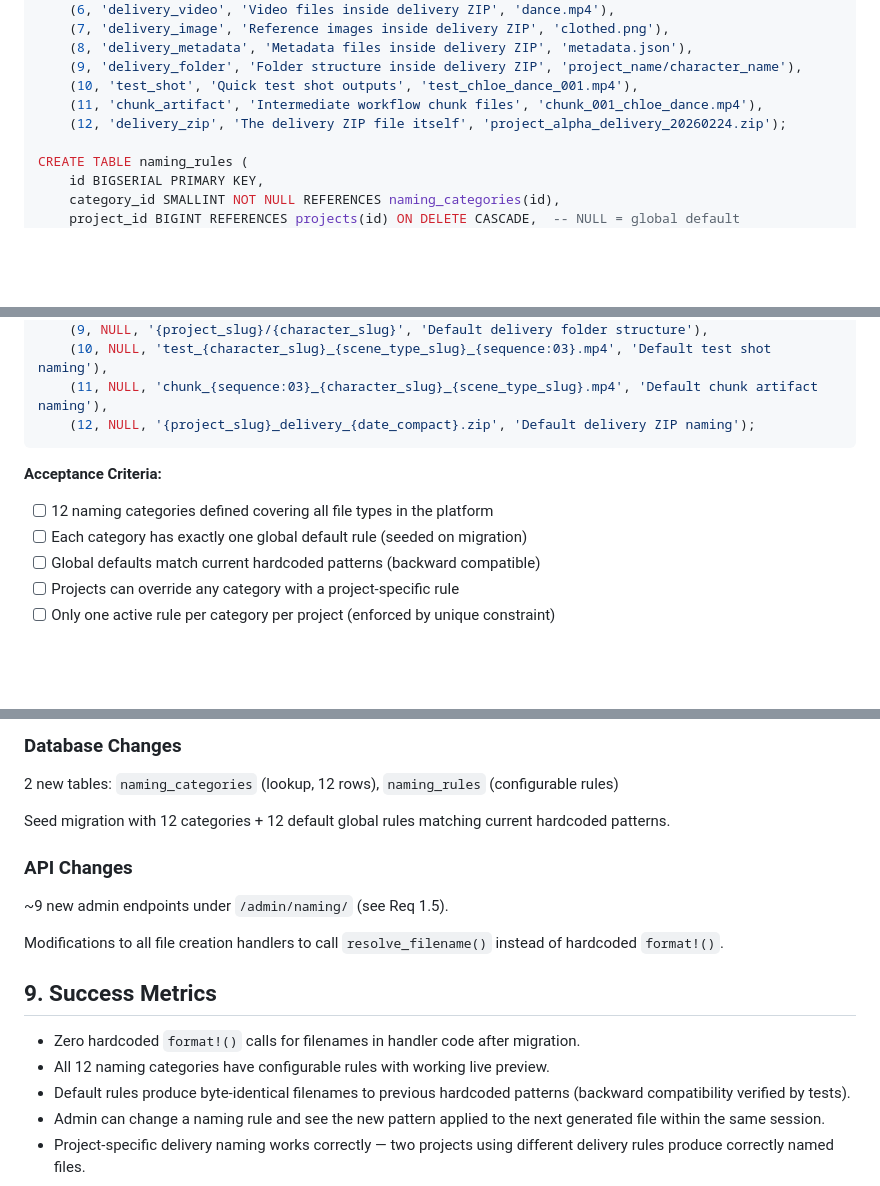
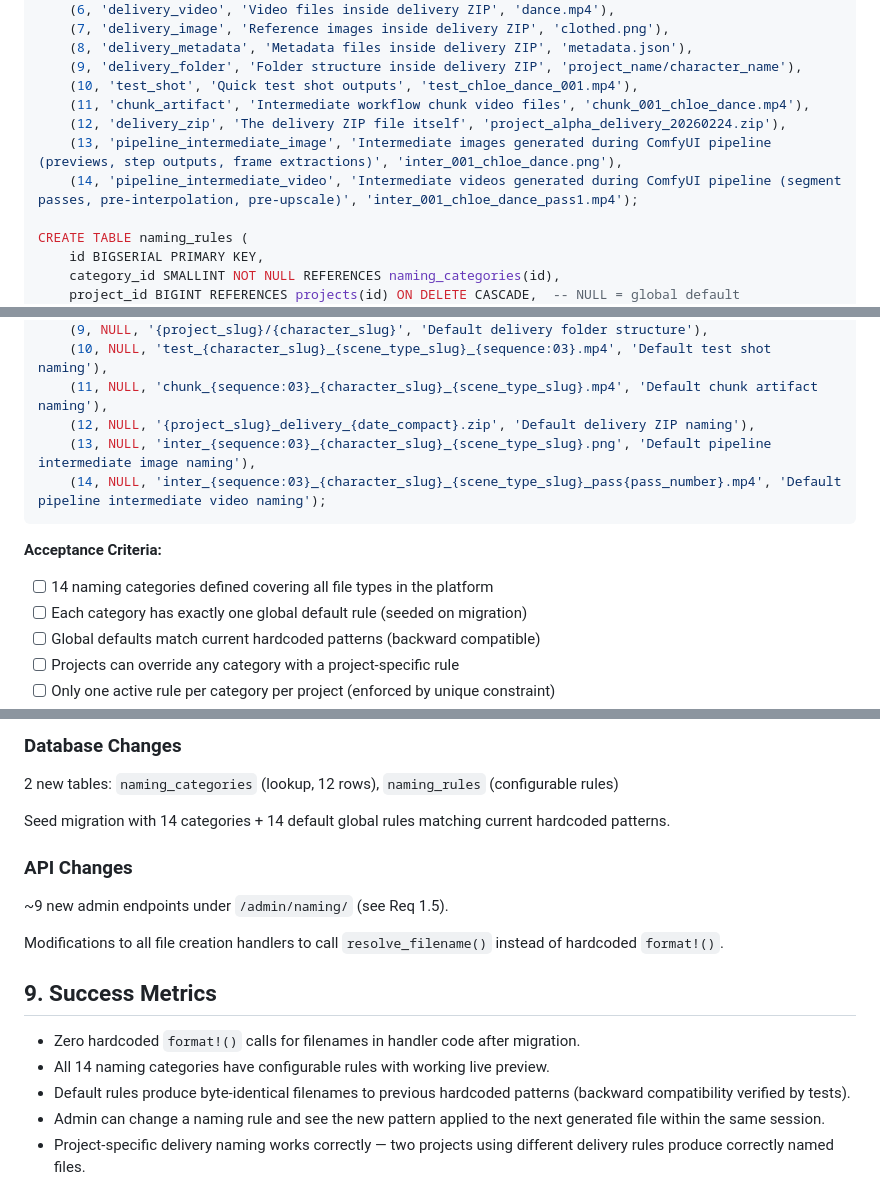
Before and after one commit to nmoagit/x121, a Markdown page: design/prds/116-prd-dynamic-file-entity-naming-engine.md, 3 parts joined by grey strips. Drawn GitHub-style; blank space fills up the shorter version.

````diff
--- a/design/prds/116-prd-dynamic-file-entity-naming-engine.md
+++ b/design/prds/116-prd-dynamic-file-entity-naming-engine.md
@@ -75,8 +75,10 @@ INSERT INTO naming_categories (id, name, description, example_output) VALUES
     (8, 'delivery_metadata', 'Metadata files inside delivery ZIP', 'metadata.json'),
     (9, 'delivery_folder', 'Folder structure inside delivery ZIP', 'project_name/character_name'),
     (10, 'test_shot', 'Quick test shot outputs', 'test_chloe_dance_001.mp4'),
-    (11, 'chunk_artifact', 'Intermediate workflow chunk files', 'chunk_001_chloe_dance.mp4'),
-    (12, 'delivery_zip', 'The delivery ZIP file itself', 'project_alpha_delivery_20260224.zip');
+    (11, 'chunk_artifact', 'Intermediate workflow chunk video files', 'chunk_001_chloe_dance.mp4'),
+    (12, 'delivery_zip', 'The delivery ZIP file itself', 'project_alpha_delivery_20260224.zip'),
+    (13, 'pipeline_intermediate_image', 'Intermediate images generated during ComfyUI pipeline (previews, step outputs, frame extractions)', 'inter_001_chloe_dance.png'),
+    (14, 'pipeline_intermediate_video', 'Intermediate videos generated during ComfyUI pipeline (segment passes, pre-interpolation, pre-upscale)', 'inter_001_chloe_dance_pass1.mp4');
 
 CREATE TABLE naming_rules (
     id BIGSERIAL PRIMARY KEY,
@@ -106,11 +108,13 @@ INSERT INTO naming_rules (category_id, project_id, template, description) VALUES
     (9, NULL, '{project_slug}/{character_slug}', 'Default delivery folder structure'),
     (10, NULL, 'test_{character_slug}_{scene_type_slug}_{sequence:03}.mp4', 'Default test shot naming'),
     (11, NULL, 'chunk_{sequence:03}_{character_slug}_{scene_type_slug}.mp4', 'Default chunk artifact naming'),
-    (12, NULL, '{project_slug}_delivery_{date_compact}.zip', 'Default delivery ZIP naming');
+    (12, NULL, '{project_slug}_delivery_{date_compact}.zip', 'Default delivery ZIP naming'),
+    (13, NULL, 'inter_{sequence:03}_{character_slug}_{scene_type_slug}.png', 'Default pipeline intermediate image naming'),
+    (14, NULL, 'inter_{sequence:03}_{character_slug}_{scene_type_slug}_pass{pass_number}.mp4', 'Default pipeline intermediate video naming');
 ```
 
 **Acceptance Criteria:**
-- [ ] 12 naming categories defined covering all file types in the platform
+- [ ] 14 naming categories defined covering all file types in the platform
 - [ ] Each category has exactly one global default rule (seeded on migration)
 - [ ] Global defaults match current hardcoded patterns (backward compatible)
 - [ ] Projects can override any category with a project-specific rule
@@ -528,7 +535,7 @@ Naming Conventions for "Alpha Project"
 
 2 new tables: `naming_categories` (lookup, 12 rows), `naming_rules` (configurable rules)
 
-Seed migration with 12 categories + 12 default global rules matching current hardcoded patterns.
+Seed migration with 14 categories + 14 default global rules matching current hardcoded patterns.
 
 ### API Changes
 
@@ -539,7 +546,7 @@ Modifications to all file creation handlers to call `resolve_filename()` instead
 ## 9. Success Metrics
 
 - Zero hardcoded `format!()` calls for filenames in handler code after migration.
-- All 12 naming categories have configurable rules with working live preview.
+- All 14 naming categories have configurable rules with working live preview.
 - Default rules produce byte-identical filenames to previous hardcoded patterns (backward compatibility verified by tests).
 - Admin can change a naming rule and see the new pattern applied to the next generated file within the same session.
 - Project-specific delivery naming works correctly — two projects using different delivery rules produce correctly named files.
````
Also changed, not shown: other parts of design/prds/116-prd-dynamic-file-entity-naming-engine.md (+7 -3 lines).
